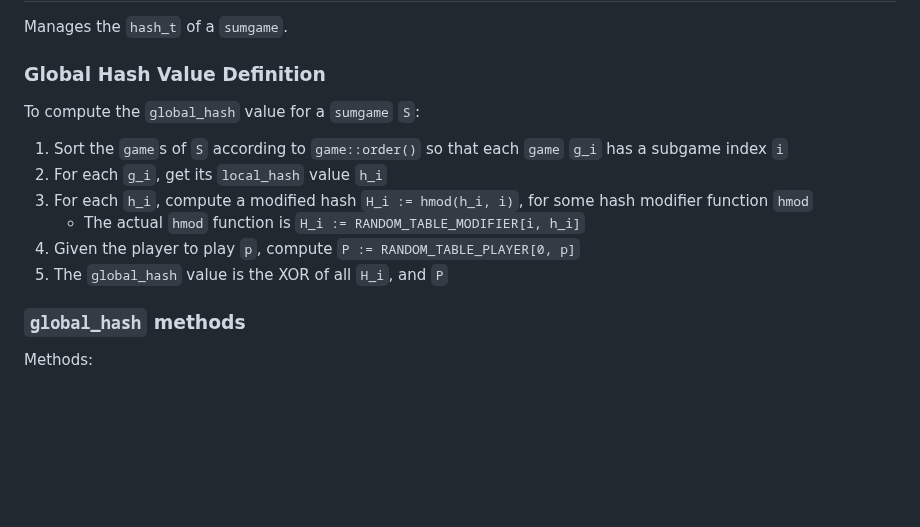
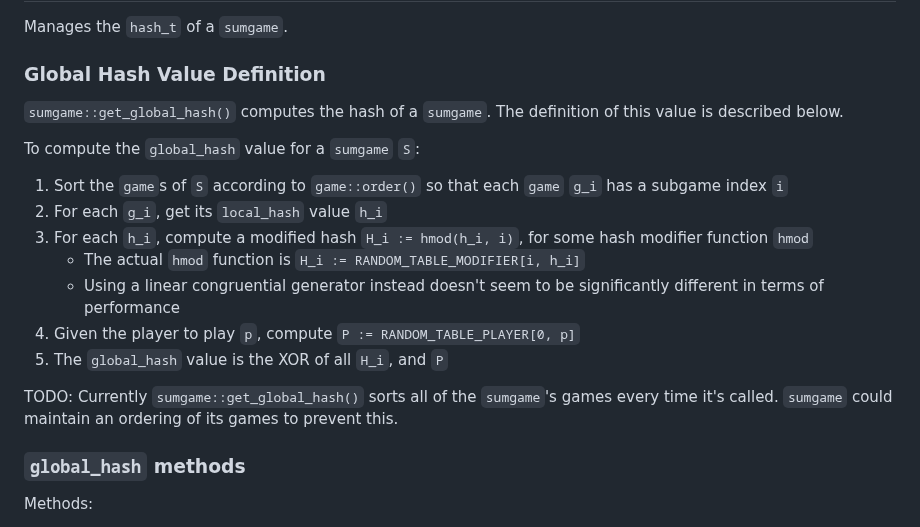
Before and after one commit to ualberta-mueller-group/MCGS, a Markdown page: docs/development-notes.md, the part around one of its changes. GitHub-like rendering; blank space fills up the shorter version.

```diff
--- a/docs/development-notes.md
+++ b/docs/development-notes.md
@@ -329,13 +334,21 @@ Methods:
 Manages the `hash_t` of a `sumgame`.
 
 ### Global Hash Value Definition
+`sumgame::get_global_hash()` computes the hash of a `sumgame`. The definition
+of this value is described below.
+
 To compute the `global_hash` value for a `sumgame` `S`:
 1. Sort the `game`s of `S` according to `game::order()` so that each `game` `g_i` has a subgame index `i`
 2. For each `g_i`, get its `local_hash` value `h_i`
 3. For each `h_i`, compute a modified hash `H_i := hmod(h_i, i)`, for some hash modifier function `hmod`
     - The actual `hmod` function is `H_i := RANDOM_TABLE_MODIFIER[i, h_i]`
+    - Using a linear congruential generator instead doesn't seem to be significantly different in terms of performance
 4. Given the player to play `p`, compute `P := RANDOM_TABLE_PLAYER[0, p]`
 5. The `global_hash` value is the XOR of all `H_i`, and `P`
+
+TODO: Currently `sumgame::get_global_hash()` sorts all of the `sumgame`'s games
+every time it's called. `sumgame` could maintain an ordering of its games to
+prevent this.
 
 ### `global_hash` methods
 Methods:
```
Also changed, not shown: other parts of docs/development-notes.md (+46 -2 lines).
